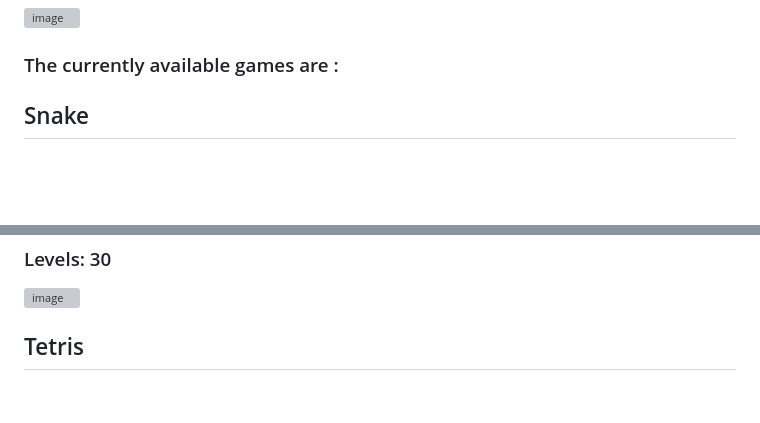
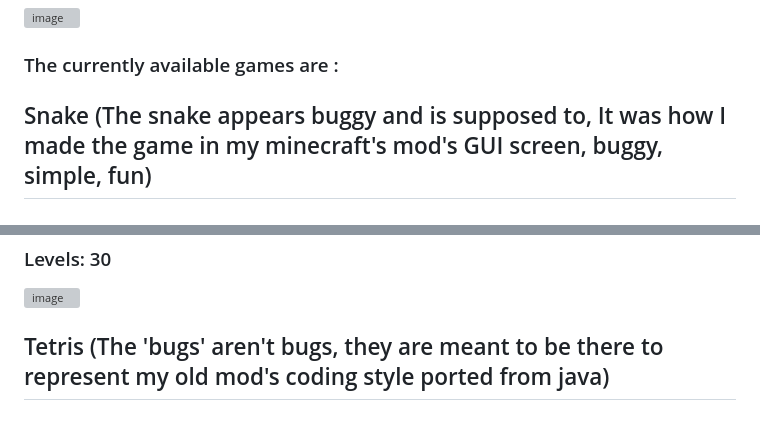
Before and after one commit to Blackoutxo/Playa, a Markdown page: README.md, 2 parts joined by grey strips. Drawn GitHub-style; blank space fills up the shorter version; grey boxes are pictures that could not be loaded.

Commit message:
Add infos

```diff
--- a/README.md
+++ b/README.md
@@ -11,7 +11,7 @@
 
 ### The currently available games are :
 
-## Snake
+## Snake (The snake appears buggy and is supposed to, It was how I made the game in my minecraft's mod's GUI screen, buggy, simple, fun)
 ### Snake is a one of the classic game where a small body of snake moves around a grid where it is guided towards apple where the snake eats the sugary apple and gets fat (He actually gets longer) and player play until the full grid is filled. The game is currently desktop supported only. This game has an loading screen made up of pure css and js, giving the feel of arcade machine. This game was ported from one of my old java projects into javascript.
 
 ### Controls: W (UP), A (Left), S (Down), D (RIGHT), Enter (Start / Re-start)
@@ -25,7 +25,7 @@
 
 <img width="1366" height="610" alt="image" src="https://github.com/user-attachments/assets/a5b62e95-b5fc-4e6a-bc05-3396067131a1" />
 
-## Tetris
+## Tetris (The 'bugs' aren't bugs, they are meant to be there to represent my old mod's coding style ported from java)
 ###  Tetris is another classic game where falling pieces of block are arranged next to one another where a line is formed and the made line removes and you score and increases the speed as you clean the line. This game has a loading screen which is really simple with a half-fitting sfx sound for it. This game was also ported from the same old project into javascript. The java project being 2 files long was a bit hard to port it into javascript so had to use AI and its consultation to fix issues.
 ### Controls: Arrow up(Rotate), Arrow Left(Left), Arrow Right (Right), Arrow Down (Down), Space (instant down).
 
```
